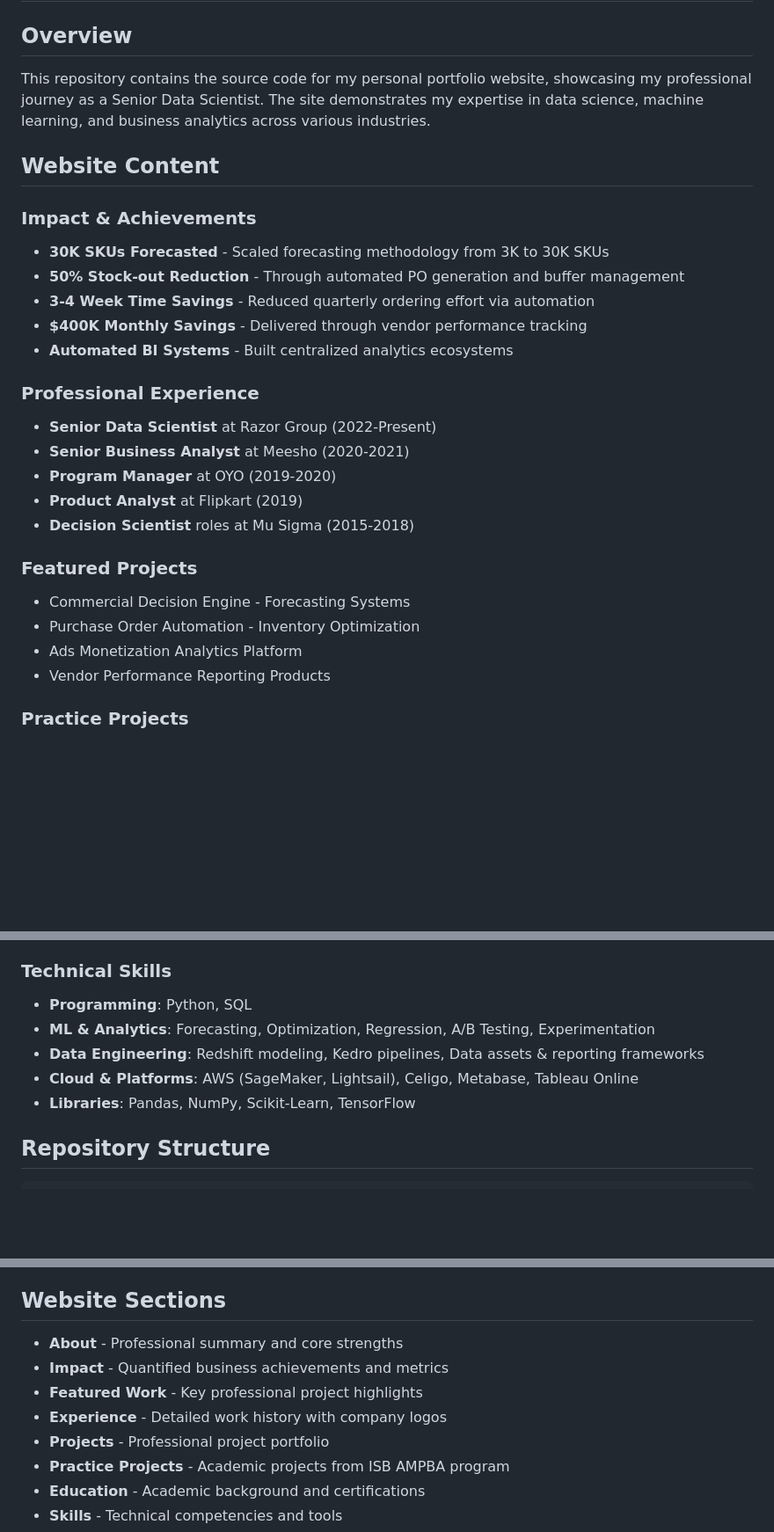
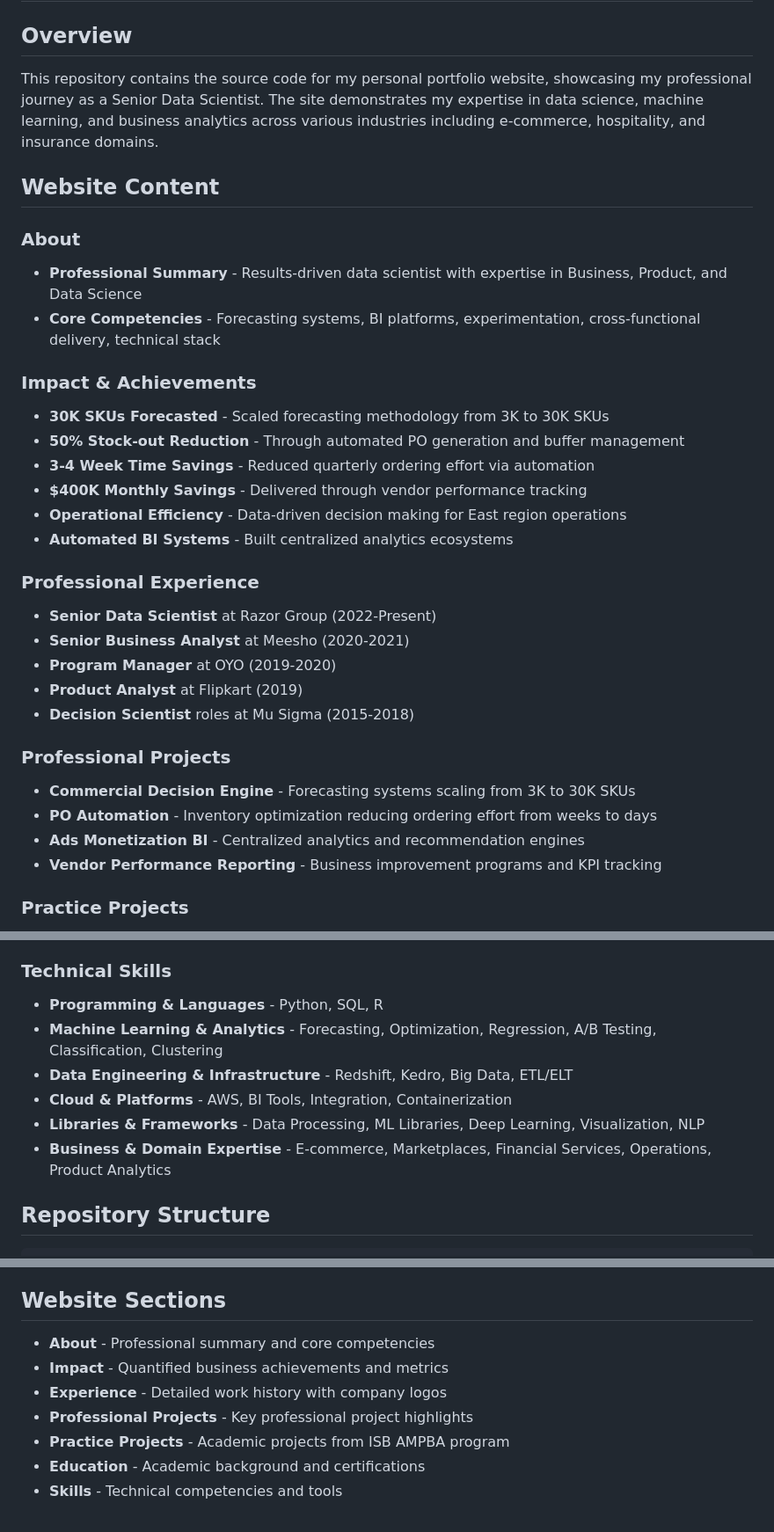
Before and after one commit to abhi-2693/abhi-2693.github.io, a Markdown page: README.md, 3 parts joined by grey strips. Shown at 88% size. Drawn GitHub-style; blank space fills up the shorter version.

```diff
--- a/README.md
+++ b/README.md
@@ -2,15 +2,20 @@
 
 ## Overview
 
-This repository contains the source code for my personal portfolio website, showcasing my professional journey as a Senior Data Scientist. The site demonstrates my expertise in data science, machine learning, and business analytics across various industries.
+This repository contains the source code for my personal portfolio website, showcasing my professional journey as a Senior Data Scientist. The site demonstrates my expertise in data science, machine learning, and business analytics across various industries including e-commerce, hospitality, and insurance domains.
 
 ## Website Content
+
+### About
+- **Professional Summary** - Results-driven data scientist with expertise in Business, Product, and Data Science
+- **Core Competencies** - Forecasting systems, BI platforms, experimentation, cross-functional delivery, technical stack
 
 ### Impact & Achievements
 - **30K SKUs Forecasted** - Scaled forecasting methodology from 3K to 30K SKUs
 - **50% Stock-out Reduction** - Through automated PO generation and buffer management
 - **3-4 Week Time Savings** - Reduced quarterly ordering effort via automation
 - **$400K Monthly Savings** - Delivered through vendor performance tracking
+- **Operational Efficiency** - Data-driven decision making for East region operations
 - **Automated BI Systems** - Built centralized analytics ecosystems
 
 ### Professional Experience
@@ -20,11 +25,11 @@ This repository contains the source code for my personal portfolio website, show
 - **Product Analyst** at Flipkart (2019)
 - **Decision Scientist** roles at Mu Sigma (2015-2018)
 
-### Featured Projects
-- Commercial Decision Engine - Forecasting Systems
-- Purchase Order Automation - Inventory Optimization
-- Ads Monetization Analytics Platform
-- Vendor Performance Reporting Products
+### Professional Projects
+- **Commercial Decision Engine** - Forecasting systems scaling from 3K to 30K SKUs
+- **PO Automation** - Inventory optimization reducing ordering effort from weeks to days
+- **Ads Monetization BI** - Centralized analytics and recommendation engines
+- **Vendor Performance Reporting** - Business improvement programs and KPI tracking
 
 ### Practice Projects
 - **Knowledge Graph–Enhanced RAG System** - Neo4j + Wikipedia data for enhanced retrieval
@@ -42,11 +47,12 @@ This repository contains the source code for my personal portfolio website, show
 - Multiple Coursera certifications in Data Science, Blockchain, and Business Analytics
 
 ### Technical Skills
-- **Programming**: Python, SQL
-- **ML & Analytics**: Forecasting, Optimization, Regression, A/B Testing, Experimentation
-- **Data Engineering**: Redshift modeling, Kedro pipelines, Data assets & reporting frameworks
-- **Cloud & Platforms**: AWS (SageMaker, Lightsail), Celigo, Metabase, Tableau Online
-- **Libraries**: Pandas, NumPy, Scikit-Learn, TensorFlow
+- **Programming & Languages** - Python, SQL, R
+- **Machine Learning & Analytics** - Forecasting, Optimization, Regression, A/B Testing, Classification, Clustering
+- **Data Engineering & Infrastructure** - Redshift, Kedro, Big Data, ETL/ELT
+- **Cloud & Platforms** - AWS, BI Tools, Integration, Containerization
+- **Libraries & Frameworks** - Data Processing, ML Libraries, Deep Learning, Visualization, NLP
+- **Business & Domain Expertise** - E-commerce, Marketplaces, Financial Services, Operations, Product Analytics
 
 ## Repository Structure
 
@@ -66,11 +72,10 @@ This repository contains the source code for my personal portfolio website, show
 
 ## Website Sections
 
-- **About** - Professional summary and core strengths
+- **About** - Professional summary and core competencies
 - **Impact** - Quantified business achievements and metrics
-- **Featured Work** - Key professional project highlights
 - **Experience** - Detailed work history with company logos
-- **Projects** - Professional project portfolio
+- **Professional Projects** - Key professional project highlights
 - **Practice Projects** - Academic projects from ISB AMPBA program
 - **Education** - Academic background and certifications
 - **Skills** - Technical competencies and tools
```
